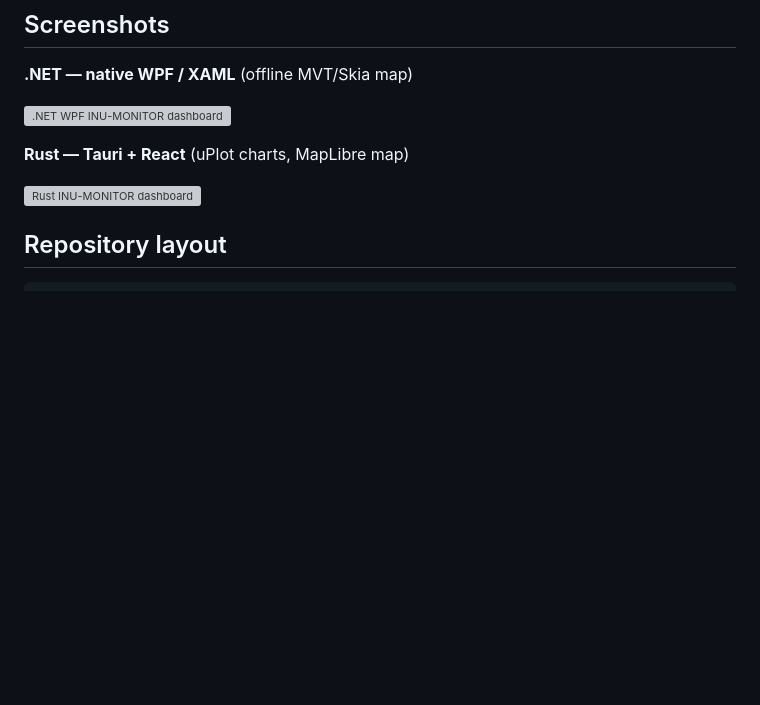
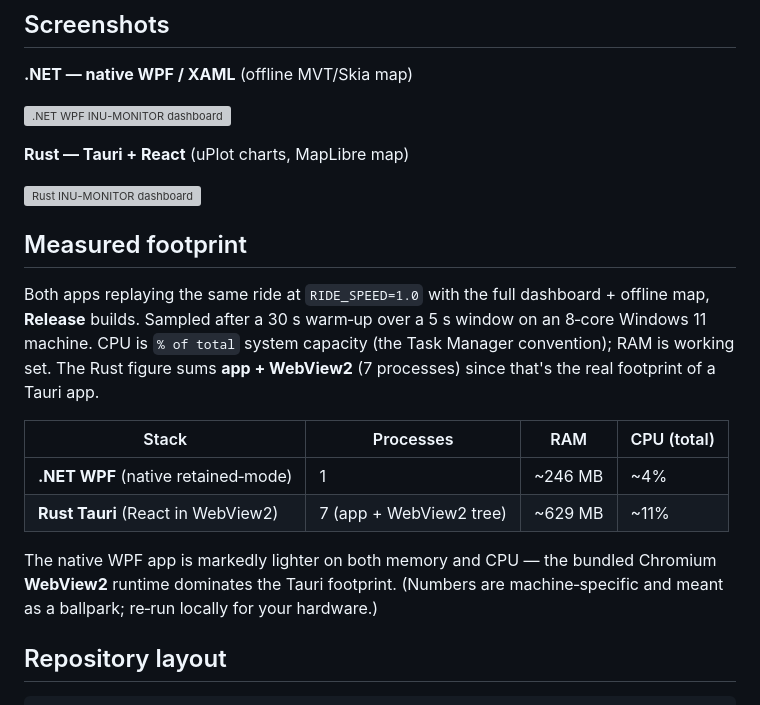
Before and after one commit to zabralex85/wpf-rust-compare-charts, a Markdown page: README.md, the part around the change. Rendered like a GitHub page; blank space fills up the shorter version; grey boxes are pictures that could not be loaded.

Commit message:
docs: add measured memory/CPU footprint comparison (#45)
* docs: use a real-map Rust dashboard screenshot

Replace the Playwright grid-fallback snapshot with a live capture showing the
MapLibre basemap + GPS track, so the Rust shot matches the WPF one.

* docs: add measured memory/CPU footprint comparison

WPF ~246 MB / ~4% vs Rust+WebView2 ~629 MB / ~11% (app + WebView2 tree),
Release builds, 30s warmup + 5s window, RIDE_SPEED=1.0, full dashboard + map.

```diff
--- a/README.md
+++ b/README.md
@@ -24,6 +24,17 @@ This is a **paradigm contrast**: a web WebView UI (Tauri/React) vs a native reta
 **Rust — Tauri + React** (uPlot charts, MapLibre map)
 
 ![Rust INU-MONITOR dashboard](docs/screenshots/rust.png)
+
+## Measured footprint
+
+Both apps replaying the same ride at `RIDE_SPEED=1.0` with the full dashboard + offline map, **Release** builds. Sampled after a 30 s warm‑up over a 5 s window on an 8‑core Windows 11 machine. CPU is `% of total` system capacity (the Task Manager convention); RAM is working set. The Rust figure sums **app + WebView2** (7 processes) since that's the real footprint of a Tauri app.
+
+| Stack | Processes | RAM | CPU (total) |
+|---|---|---|---|
+| **.NET WPF** (native retained‑mode) | 1 | ~246 MB | ~4% |
+| **Rust Tauri** (React in WebView2) | 7 (app + WebView2 tree) | ~629 MB | ~11% |
+
+The native WPF app is markedly lighter on both memory and CPU — the bundled Chromium **WebView2** runtime dominates the Tauri footprint. (Numbers are machine‑specific and meant as a ballpark; re‑run locally for your hardware.)
 
 ## Repository layout
 
```
